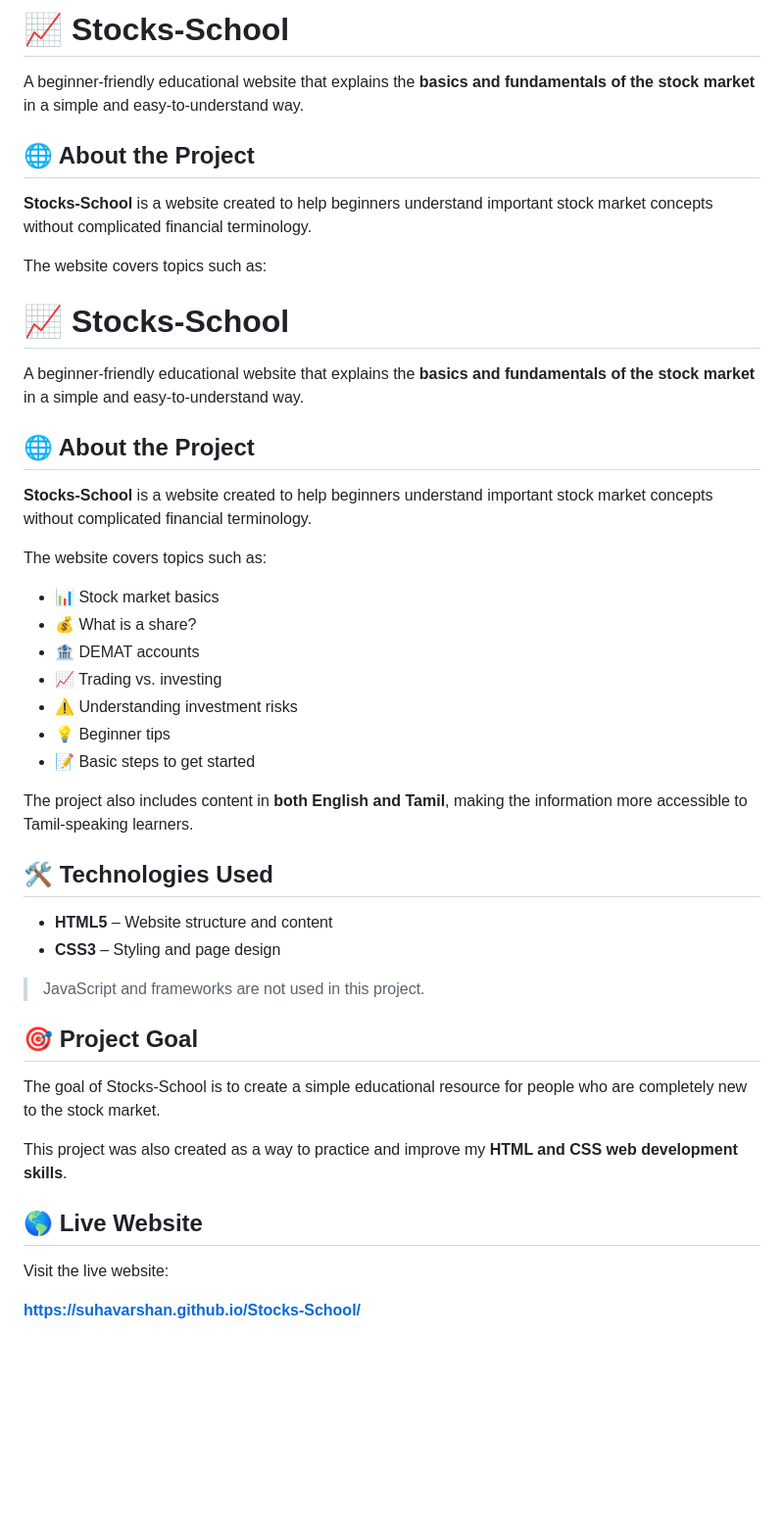
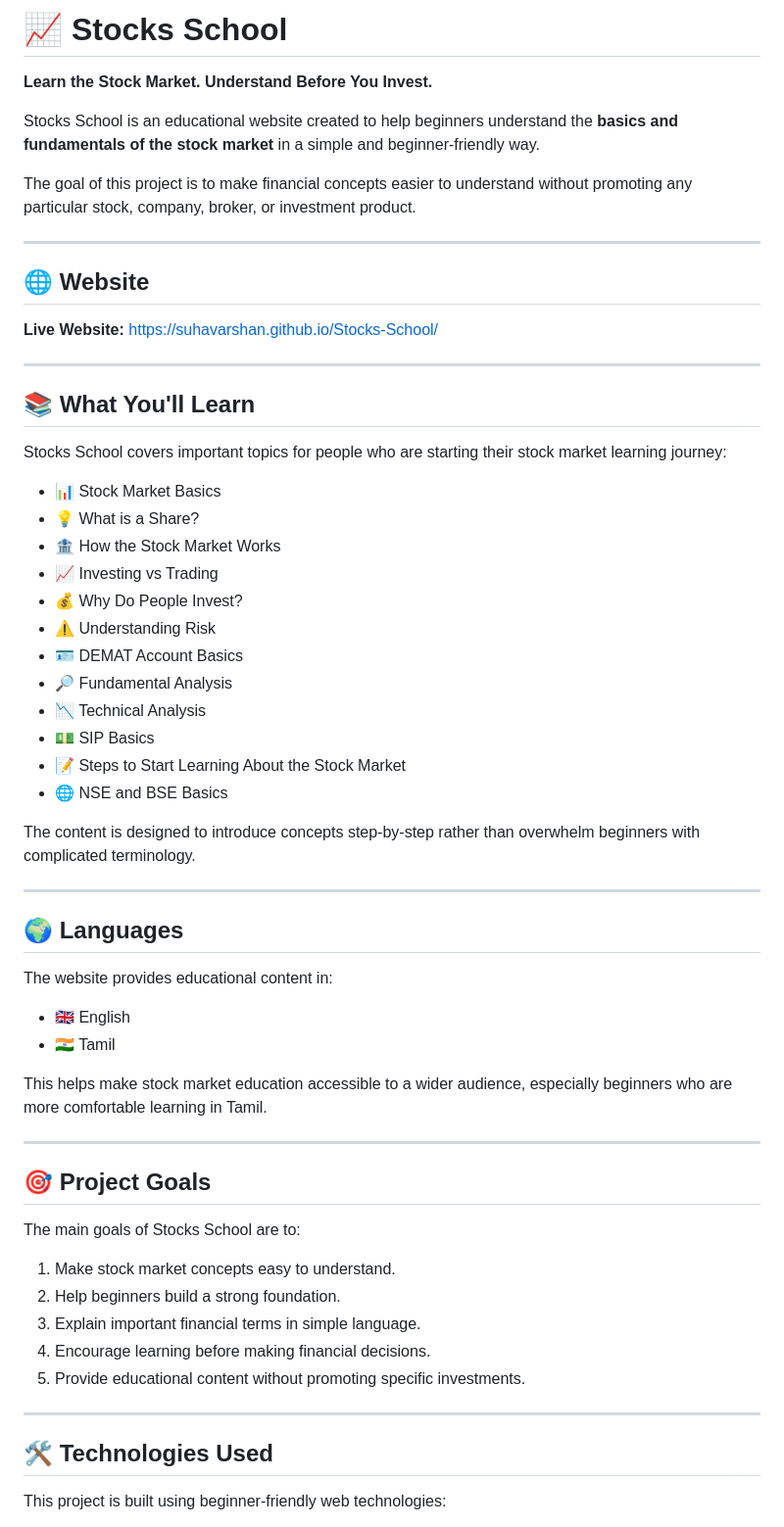
Before and after one commit to Suhavarshan/Stocks-School, a Markdown page: README.md, the part around one of its changes. Shown at 98% size. Rendered like a GitHub page; blank space fills up the shorter version.

Commit message:
Refactor README for clarity and structure
Updated the README.md to improve clarity and structure, including changes to project goals, learning outcomes, and added sections for better organization.

```diff
--- a/README.md
+++ b/README.md
@@ -1,49 +1,65 @@
-# 📈 Stocks-School
+# 📈 Stocks School
 
-A beginner-friendly educational website that explains the **basics and fundamentals of the stock market** in a simple and easy-to-understand way.
+**Learn the Stock Market. Understand Before You Invest.**
 
-## 🌐 About the Project
+Stocks School is an educational website created to help beginners understand the **basics and fundamentals of the stock market** in a simple and beginner-friendly way.
 
-**Stocks-School** is a website created to help beginners understand important stock market concepts without complicated financial terminology.
+The goal of this project is to make financial concepts easier to understand without promoting any particular stock, company, broker, or investment product.
 
-The website covers topics such as:
+---
 
-# 📈 Stocks-School
+## 🌐 Website
 
-A beginner-friendly educational website that explains the **basics and fundamentals of the stock market** in a simple and easy-to-understand way.
+**Live Website:**
+https://suhavarshan.github.io/Stocks-School/
 
-## 🌐 About the Project
+---
 
-**Stocks-School** is a website created to help beginners understand important stock market concepts without complicated financial terminology.
+## 📚 What You'll Learn
 
-The website covers topics such as:
+Stocks School covers important topics for people who are starting their stock market learning journey:
 
-* 📊 Stock market basics
-* 💰 What is a share?
-* 🏦 DEMAT accounts
-* 📈 Trading vs. investing
-* ⚠️ Understanding investment risks
-* 💡 Beginner tips
-* 📝 Basic steps to get started
+* 📊 Stock Market Basics
+* 💡 What is a Share?
+* 🏦 How the Stock Market Works
+* 📈 Investing vs Trading
+* 💰 Why Do People Invest?
+* ⚠️ Understanding Risk
+* 🪪 DEMAT Account Basics
+* 🔎 Fundamental Analysis
+* 📉 Technical Analysis
+* 💵 SIP Basics
+* 📝 Steps to Start Learning About the Stock Market
+* 🌐 NSE and BSE Basics
 
-The project also includes content in **both English and Tamil**, making the information more accessible to Tamil-speaking learners.
+The content is designed to introduce concepts step-by-step rather than overwhelm beginners with complicated terminology.
+
+---
+
+## 🌍 Languages
+
+The website provides educational content in:
+
+* 🇬🇧 English
+* 🇮🇳 Tamil
+
+This helps make stock market education accessible to a wider audience, especially beginners who are more comfortable learning in Tamil.
+
+---
+
+## 🎯 Project Goals
+
+The main goals of Stocks School are to:
+
+1. Make stock market concepts easy to understand.
+2. Help beginners build a strong foundation.
+3. Explain important financial terms in simple language.
+4. Encourage learning before making financial decisions.
+5. Provide educational content without promoting specific investments.
+
+---
 
 ## 🛠️ Technologies Used
 
-* **HTML5** – Website structure and content
-* **CSS3** – Styling and page design
+This project is built using beginner-friendly web technologies:
 
-> JavaScript and frameworks are not used in this project.
-
-## 🎯 Project Goal
-
-The goal of Stocks-School is to create a simple educational resource for people who are completely new to the stock market.
-
-This project was also created as a way to practice and improve my **HTML and CSS web development skills**.
-
-## 🌎 Live Website
-
-Visit the live website:
-
-**https://suhavarshan.github.io/Stocks-School/**
-
```
Also changed, not shown: other parts of README.md (+63 -74 lines).
